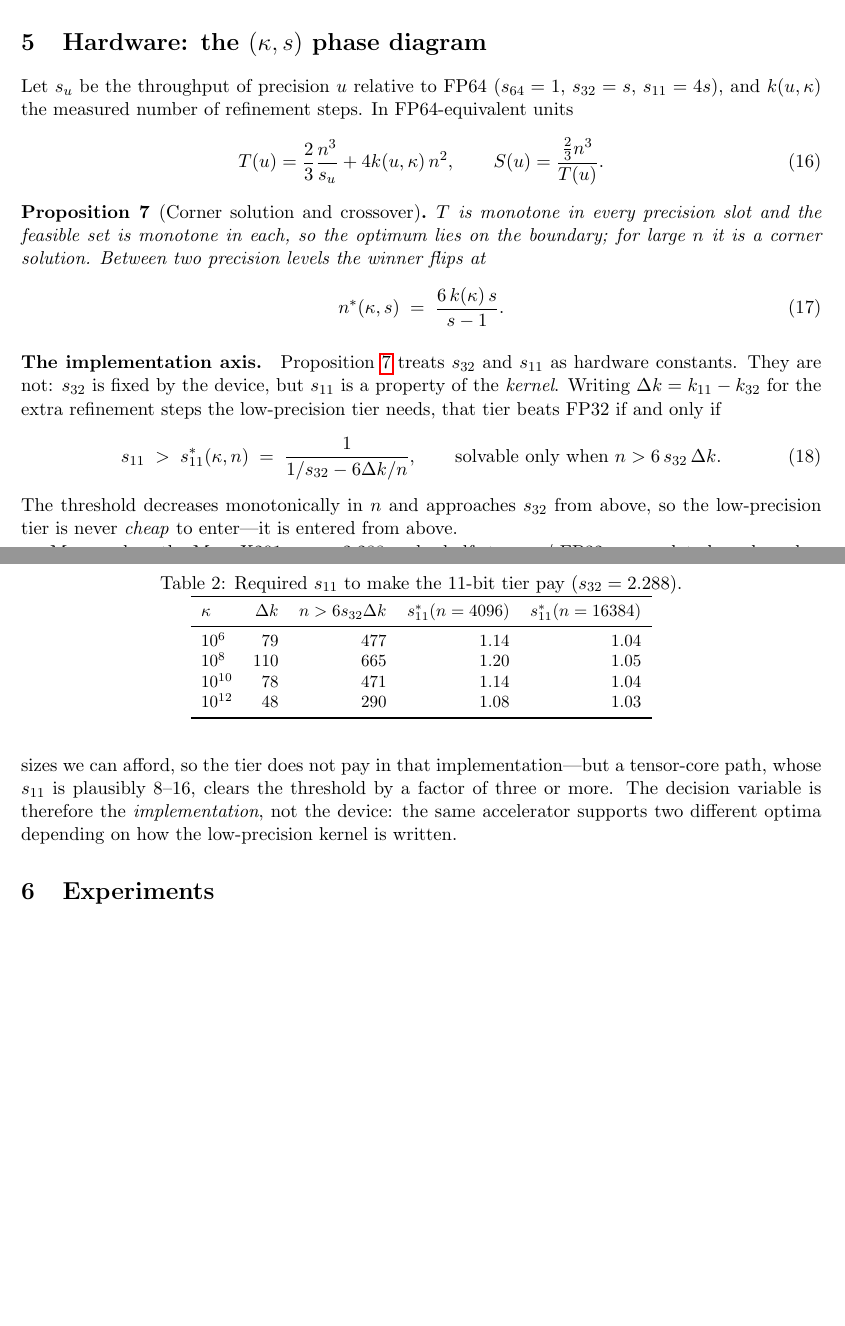
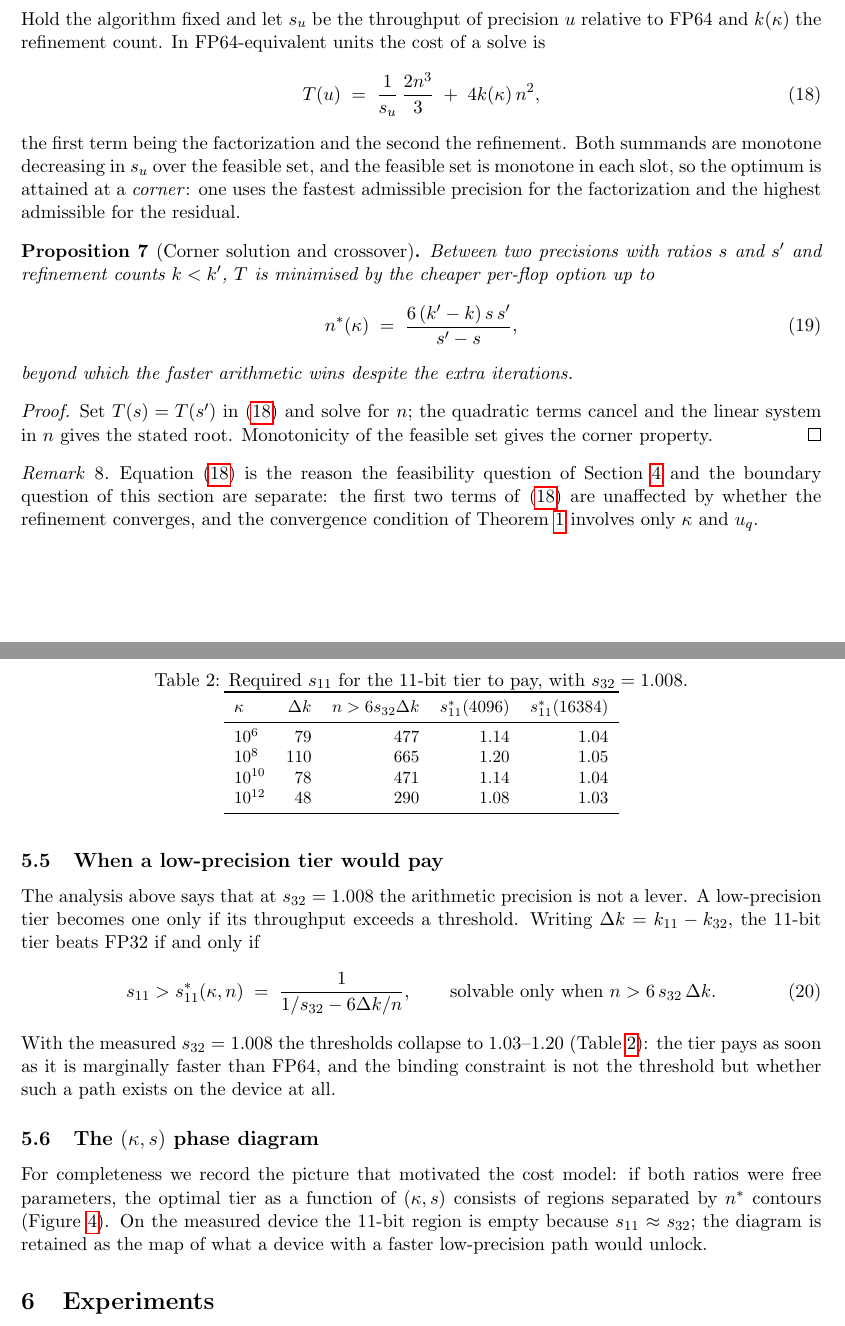
Before and after one commit to gravity-wh/Race7, a LaTeX paper (paper/main.tex, which reads paper/06-section5.tex): two parts of pages 8 and 9 of 19 before the commit and two parts of pages 9 and 10 of 21 after it, joined at a grey line, cut so that both start at the same text, the shorter picture padded with empty space. Compiled offline with pdfLaTeX.

Commit message:
paper: rewrite §5 as pattern-bound roofline (phase diagram demoted to 5.6)

```diff
--- /dev/null
+++ b/paper/06-section5.tex
@@ -0,0 +64,66 @@
+Hold the algorithm fixed and let $s_u$ be the throughput of precision $u$
+relative to FP64 and $k(\kappa)$ the refinement count. In FP64-equivalent units
+the cost of a solve is
+\begin{equation}\label{eq:cost}
+  T(u) \;=\; \frac{1}{s_u}\,\frac{2n^{3}}{3} \;+\; 4k(\kappa)\,n^{2},
+\end{equation}
+the first term being the factorization and the second the refinement. Both
+summands are monotone decreasing in $s_u$ over the feasible set, and the feasible
+set is monotone in each slot, so the optimum is attained at a \emph{corner}: one
+uses the fastest admissible precision for the factorization and the highest
+admissible for the residual.
+
+\begin{proposition}[Corner solution and crossover]\label{prop:corner}
+Between two precisions with ratios $s$ and $s'$ and refinement counts $k<k'$,
+$T$ is minimised by the cheaper per-flop option up to
+\begin{equation}
+  n^{\ast}(\kappa) \;=\; \frac{6\,(k'-k)\,s\,s'}{s'-s},
+\end{equation}
+beyond which the faster arithmetic wins despite the extra iterations.
+\end{proposition}
+
+\begin{proof}
+Set $T(s)=T(s')$ in \eqref{eq:cost} and solve for $n$; the quadratic terms cancel
+and the linear system in $n$ gives the stated root. Monotonicity of the feasible
+set gives the corner property.
+\end{proof}
+
+\begin{remark}
+Equation~\eqref{eq:cost} is the reason the feasibility question of
+Section~\ref{sec:bounds} and the boundary question of this section are separate:
+the first two terms of \eqref{eq:cost} are unaffected by whether the refinement
+converges, and the convergence condition of Theorem~\ref{thm:dichotomy} involves
+only $\kappa$ and $u_q$.
+\end{remark}
+
+\subsection{When a low-precision tier would pay}\label{par:impl}
+
+The analysis above says that at $s_{32}=1.008$ the arithmetic precision is not a
+lever. A low-precision tier becomes one only if its throughput exceeds a
+threshold. Writing $\Delta k=k_{11}-k_{32}$, the 11-bit tier beats FP32 if and
+only if
+\begin{equation}
+  s_{11} > s_{11}^{\ast}(\kappa,n) \;=\; \frac{1}{1/s_{32}-6\Delta k/n},
+  \qquad\text{solvable only when } n>6\,s_{32}\,\Delta k .
+\end{equation}
+With the measured $s_{32}=1.008$ the thresholds collapse to $1.03$--$1.20$
+(Table~\ref{tab:s11}): the tier pays as soon as it is marginally faster than
+FP64, and the binding constraint is not the threshold but whether such a path
+exists on the device at all.
+
+\begin{table}[t]
+  \centering
+  \small
+  \caption{Required $s_{11}$ for the 11-bit tier to pay, with $s_{32}=1.008$.}
+  \label{tab:s11}
+  \begin{tabular}{lrrrr}
+    \toprule
+    $\kappa$ & $\Delta k$ & $n>6s_{32}\Delta k$ & $s_{11}^\ast(4096)$ & $s_{11}^\ast(16384)$ \\
+    \midrule
+    $10^{6}$  & 79  & 477 & 1.14 & 1.04 \\
+    $10^{8}$  & 110 & 665 & 1.20 & 1.05 \\
+    $10^{10}$ & 78  & 471 & 1.14 & 1.04 \\
+    $10^{12}$ & 48  & 290 & 1.08 & 1.03 \\
+    \bottomrule
+  \end{tabular}
+\end{table}
@@ -0,0 +136,11 @@
+  \label{fig:s11}
+\end{figure}
+
+\subsection{The \texorpdfstring{\((\kappa,s)\)}{(kappa,s)} phase diagram}\label{sec:phase}
+
+For completeness we record the picture that motivated the cost model: if both
+ratios were free parameters, the optimal tier as a function of $(\kappa,s)$
+consists of regions separated by $n^{\ast}$ contours
+(Figure~\ref{fig:phase}). On the measured device the 11-bit region is empty
+because $s_{11}\approx s_{32}$; the diagram is retained as the map of what a
+device with a faster low-precision path would unlock.
@@ -0,0 +151 @@
+  \caption{Optimal tier as a function of $(\kappa,s)$ at $n=4096$, with
--- a/paper/main.tex
+++ b/paper/main.tex
@@ -150,36 +150,3 @@ $\rho$ therefore controls the \emph{backward} error, while $\kappa$ controls the
 
 \input{04-section4}
 
-\section{Hardware: the $(\kappa,s)$ phase diagram}
-
-Let $s_u$ be the throughput of precision $u$ relative to FP64 ($s_{64}=1$, $s_{32}=s$,
-$s_{11}=4s$), and $k(u,\kappa)$ the measured number of refinement steps. In
-FP64-equivalent units
-\begin{equation}
-  T(u) = \frac{2}{3}\frac{n^3}{s_u} + 4k(u,\kappa)\,n^2 ,
-  \qquad
-  S(u) = \frac{\frac{2}{3}n^3}{T(u)} .
-\end{equation}
-
-\begin{proposition}[Corner solution and crossover]\label{prop:corner}
-$T$ is monotone in every precision slot and the feasible set is monotone in each, so
-the optimum lies on the boundary; for large $n$ it is a corner solution. Between two
-precision levels the winner flips at
-\begin{equation}
-  n^*(\kappa,s) \;=\; \frac{6\,k(\kappa)\,s}{s-1}.
-\end{equation}
-\end{proposition}
-
-\paragraph{The implementation axis.}\label{par:impl}
-Proposition~\ref{prop:corner} treats $s_{32}$ and $s_{11}$ as hardware
-constants. They are not: $s_{32}$ is fixed by the device, but $s_{11}$ is a
-property of the \emph{kernel}. Writing $\Delta k=k_{11}-k_{32}$ for the extra
-refinement steps the low-precision tier needs, that tier beats FP32 if and only
-if
-\begin{equation}
-  s_{11} \;>\; s_{11}^*(\kappa,n) \;=\; \frac{1}{1/s_{32}-6\Delta k/n},
-  \qquad\text{solvable only when } n>6\,s_{32}\,\Delta k .
-\end{equation}
-The threshold decreases monotonically in $n$ and approaches $s_{32}$ from above,
-so the low-precision tier is never \emph{cheap} to enter---it is entered from
-above.
@@ -190,22 +152,0 @@ Figure~\ref{fig:s11} show that this is $2\%$--$17\%$ short of the threshold at
-the sizes we can afford, so the tier does not pay in that implementation---but a
-tensor-core path, whose $s_{11}$ is plausibly $8$--$16$, clears the threshold by
-a factor of three or more. The decision variable is therefore the
-\emph{implementation}, not the device: the same accelerator supports two
-different optima depending on how the low-precision kernel is written.
-
-\begin{table}[t]
-  \centering
-  \small
-  \caption{Required $s_{11}$ to make the 11-bit tier pay ($s_{32}=2.288$).}
-  \label{tab:s11}
-  \begin{tabular}{lrrrr}
-    \toprule
-    $\kappa$ & $\Delta k$ & $n>6s_{32}\Delta k$ & $s_{11}^*(n=4096)$ & $s_{11}^*(n=16384)$ \\
-    \midrule
-    $10^{6}$  & 79  & 477 & 1.14 & 1.04 \\
-    $10^{8}$  & 110 & 665 & 1.20 & 1.05 \\
-    $10^{10}$ & 78  & 471 & 1.14 & 1.04 \\
-    $10^{12}$ & 48  & 290 & 1.08 & 1.03 \\
-    \bottomrule
-  \end{tabular}
-\end{table}
```
Also changed, not shown: paper/06-section5.tex (77 more changed lines), paper/main.tex (22 more changed lines).
